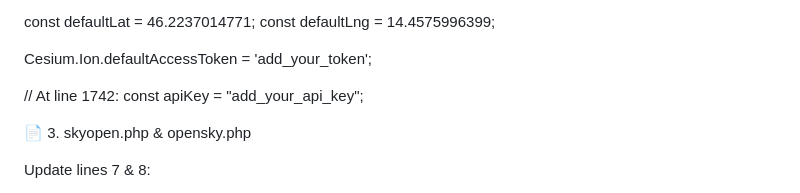
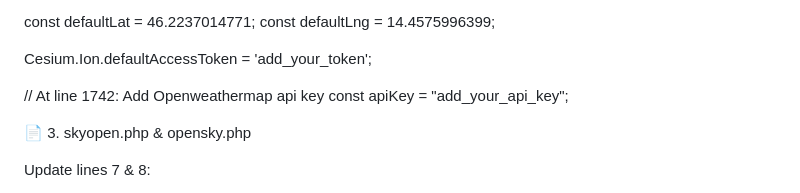
Before and after one commit to UsernameRoberto/airtraffic, a Markdown page: README.md, the part around the change. Rendered like a GitHub page.

```diff
--- a/README.md
+++ b/README.md
@@ -68,7 +68,7 @@ const defaultLng = 14.4575996399;
 
 Cesium.Ion.defaultAccessToken = 'add_your_token';
 
-// At line 1742:
+// At line 1742: Add Openweathermap api key
 const apiKey = "add_your_api_key";
 
 📄 3. skyopen.php & opensky.php
```
